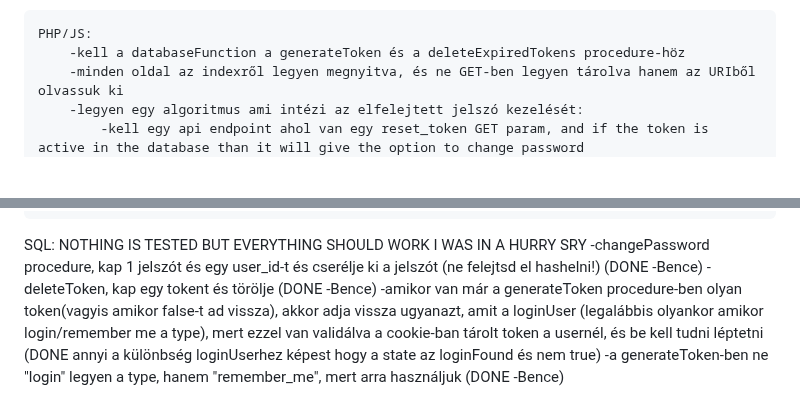
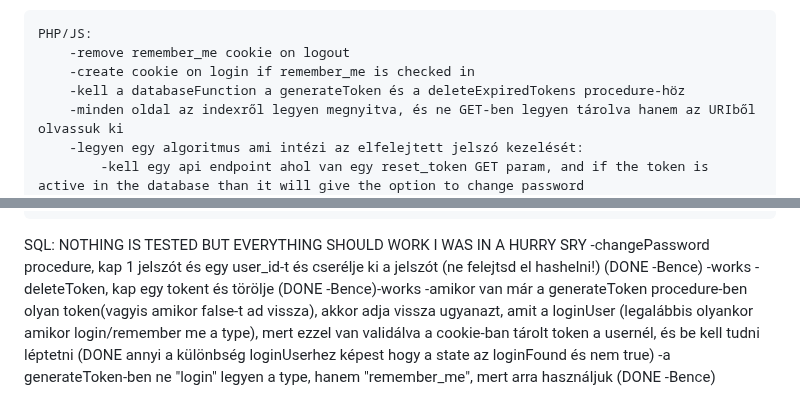
Before and after one commit to BaBence04/Konyvtarazo-rendszer-projekt, a Markdown page: README.md, 2 parts joined by grey strips. Drawn GitHub-style; blank space fills up the shorter version.

```diff
--- a/README.md
+++ b/README.md
@@ -39,6 +39,8 @@ Mesterremek projekt, könyvtárazó rendszer
 
 
     PHP/JS:
+        -remove remember_me cookie on logout
+        -create cookie on login if remember_me is checked in
         -kell a databaseFunction a generateToken és a deleteExpiredTokens procedure-höz
         -minden oldal az indexről legyen megnyitva, és ne GET-ben legyen tárolva hanem az URIből olvassuk ki
         -legyen egy algoritmus ami intézi az elfelejtett jelszó kezelését:
@@ -53,8 +55,8 @@ Mesterremek projekt, könyvtárazó rendszer
 
 SQL:
 NOTHING IS TESTED BUT EVERYTHING SHOULD WORK I WAS IN A HURRY SRY
--changePassword procedure, kap 1 jelszót és egy user_id-t és cserélje ki a jelszót (ne felejtsd el hashelni!) (DONE -Bence)
--deleteToken, kap egy tokent és törölje (DONE -Bence)
+-changePassword procedure, kap 1 jelszót és egy user_id-t és cserélje ki a jelszót (ne felejtsd el hashelni!) (DONE -Bence) -works
+-deleteToken, kap egy tokent és törölje (DONE -Bence)-works
 -amikor van már a generateToken procedure-ben olyan token(vagyis amikor false-t ad vissza), akkor adja vissza ugyanazt, amit a loginUser (legalábbis olyankor amikor login/remember me a type), mert ezzel van validálva a cookie-ban tárolt token a usernél, és be kell tudni léptetni (DONE annyi a különbség loginUserhez képest hogy a state az loginFound és nem true)
 -a generateToken-ben ne "login" legyen a type, hanem "remember_me", mert arra használjuk (DONE -Bence)
 
```
